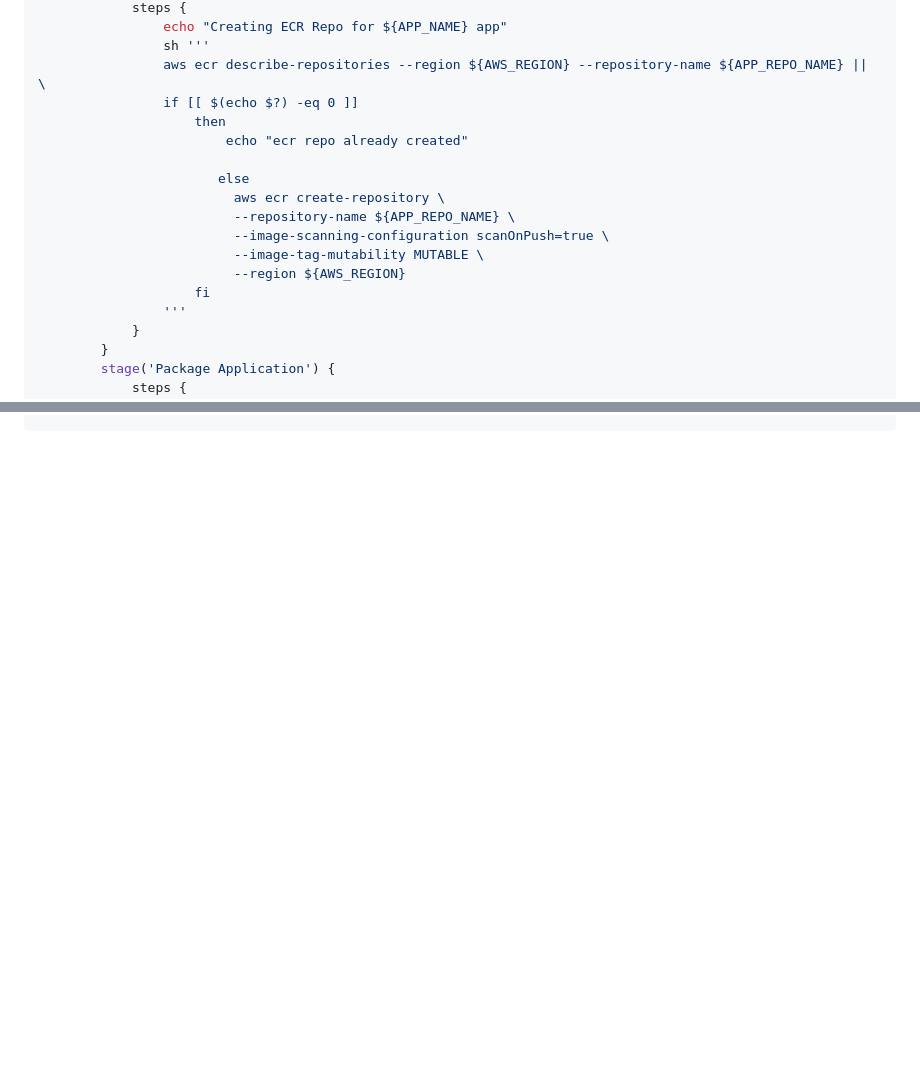
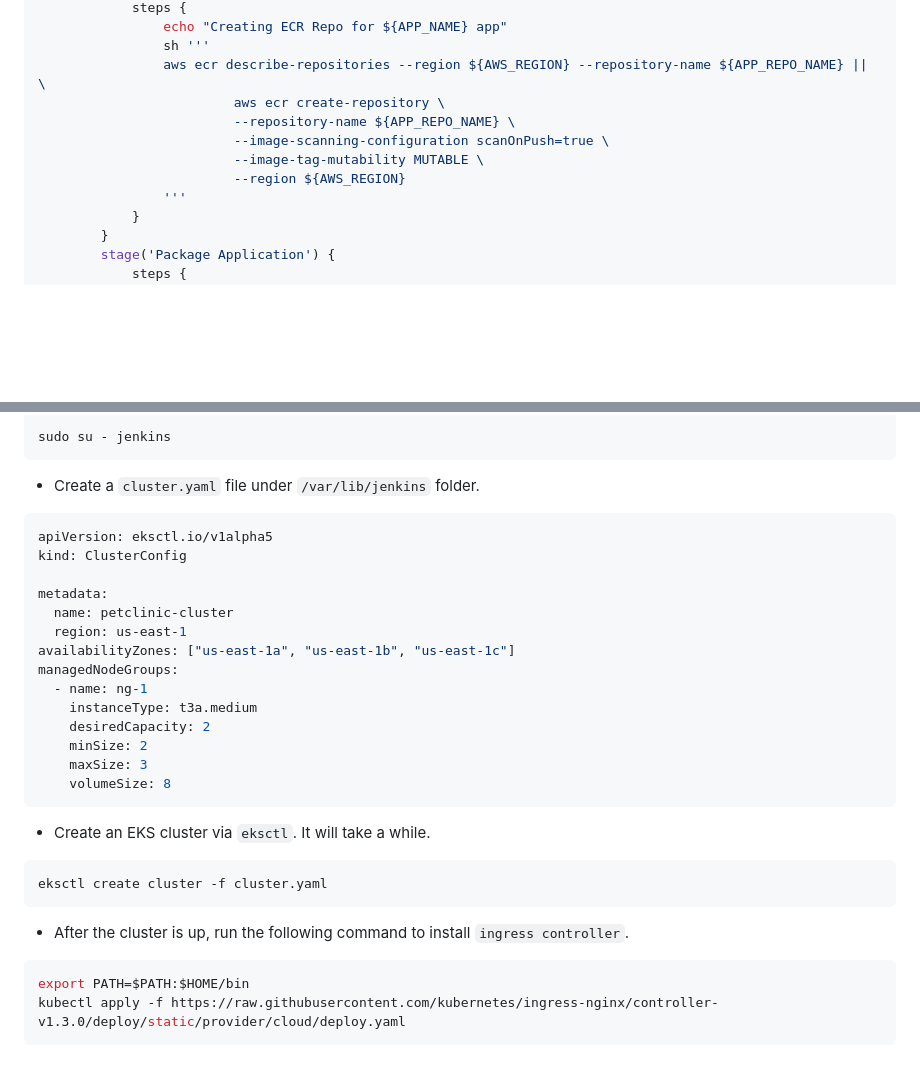
Before and after one commit to abdullahy47/microservices-project, a Markdown page: README.md, 2 parts joined by grey strips. Rendered like a GitHub page; blank space fills up the shorter version.

````diff
--- a/README.md
+++ b/README.md
@@ -2834,17 +2834,11 @@ pipeline {
                 echo "Creating ECR Repo for ${APP_NAME} app"
                 sh '''
                 aws ecr describe-repositories --region ${AWS_REGION} --repository-name ${APP_REPO_NAME} || \
-                if [[ $(echo $?) -eq 0 ]]
-                    then
-                       	echo "ecr repo already created"
-
-                       else
                          aws ecr create-repository \
                          --repository-name ${APP_REPO_NAME} \
                          --image-scanning-configuration scanOnPush=true \
                          --image-tag-mutability MUTABLE \
                          --region ${AWS_REGION}
-                    fi
                 '''
             }
         }
@@ -3005,0 +3092,35 @@ git push origin dev
+```bash
+sudo su - jenkins
+```
+
+- Create a `cluster.yaml` file under `/var/lib/jenkins` folder.
+
+```yaml
+apiVersion: eksctl.io/v1alpha5
+kind: ClusterConfig
+
+metadata:
+  name: petclinic-cluster
+  region: us-east-1
+availabilityZones: ["us-east-1a", "us-east-1b", "us-east-1c"]
+managedNodeGroups:
+  - name: ng-1
+    instanceType: t3a.medium
+    desiredCapacity: 2
+    minSize: 2
+    maxSize: 3
+    volumeSize: 8
+```
+
+- Create an EKS cluster via `eksctl`. It will take a while.
+
+```bash
+eksctl create cluster -f cluster.yaml
+```
+
+- After the cluster is up, run the following command to install `ingress controller`.
+
+```bash
+export PATH=$PATH:$HOME/bin
+kubectl apply -f https://raw.githubusercontent.com/kubernetes/ingress-nginx/controller-v1.3.0/deploy/static/provider/cloud/deploy.yaml
+```
````
Also changed, not shown: other parts of README.md (+92 -0 lines).
